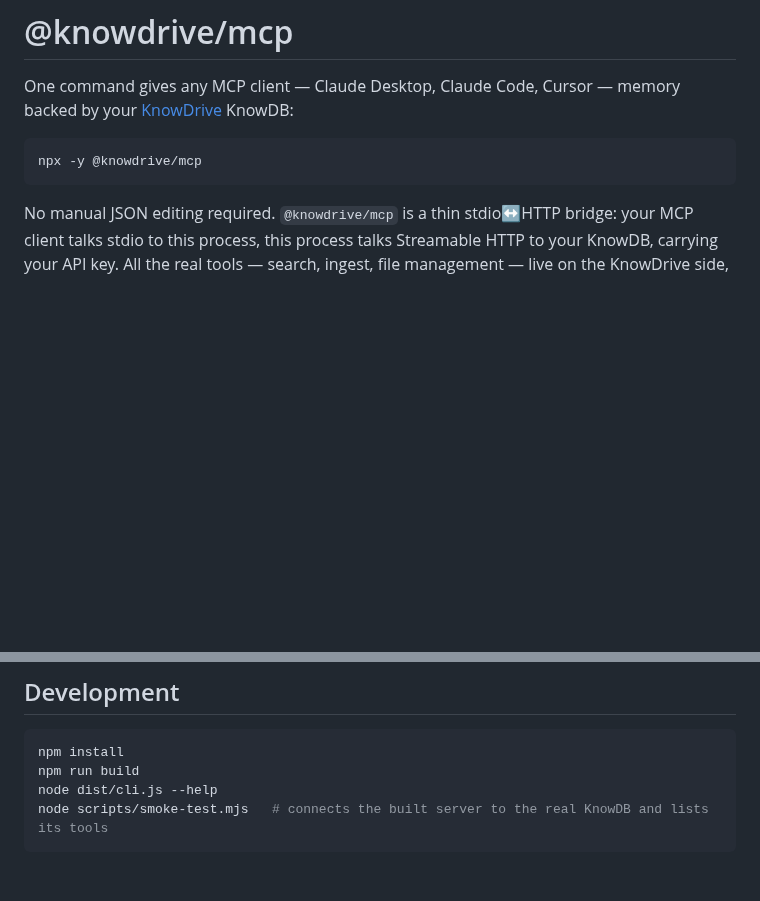
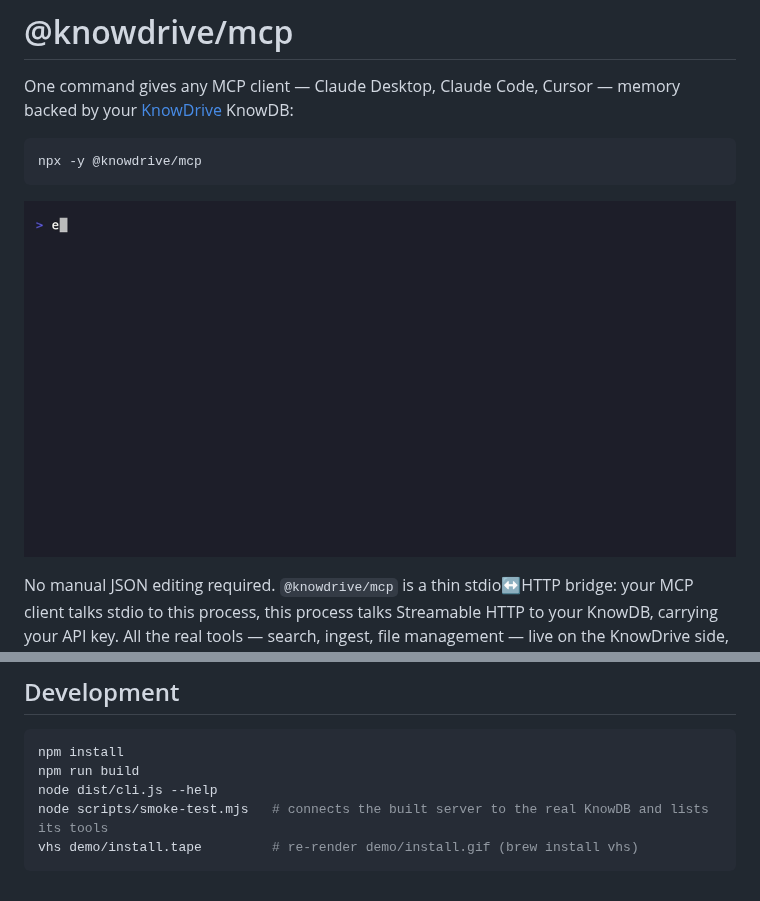
Before and after one commit to Recourse-Software-Inc/knowdrive-mcp, a Markdown page: README.md, 2 parts joined by grey strips. Drawn GitHub-style; pictures changed too: demo/install.gif (added); blank space fills up the shorter version.

Commit message:
Add install demo GIF to README
Rendered with vhs (demo/install.tape) rather than a live screen
recording, so it is reproducible and runs in a scratch $HOME with an
obviously-fake API key -- nothing real ends up baked into a GIF that
ships in a public repo.

Co-Authored-By: Claude Sonnet 5 <noreply@anthropic.com>

````diff
--- a/README.md
+++ b/README.md
@@ -6,6 +6,8 @@ backed by your [KnowDrive](https://knowdrive.ai) KnowDB:
 ```bash
 npx -y @knowdrive/mcp
 ```
+
+![Installing @knowdrive/mcp into Claude Desktop with one command](demo/install.gif)
 
 No manual JSON editing required. `@knowdrive/mcp` is a thin stdio↔HTTP bridge:
 your MCP client talks stdio to this process, this process talks Streamable
@@ -59,4 +61,5 @@ npm install
 npm run build
 node dist/cli.js --help
 node scripts/smoke-test.mjs   # connects the built server to the real KnowDB and lists its tools
+vhs demo/install.tape         # re-render demo/install.gif (brew install vhs)
 ```
````
Also changed, not shown: 1 other file.
